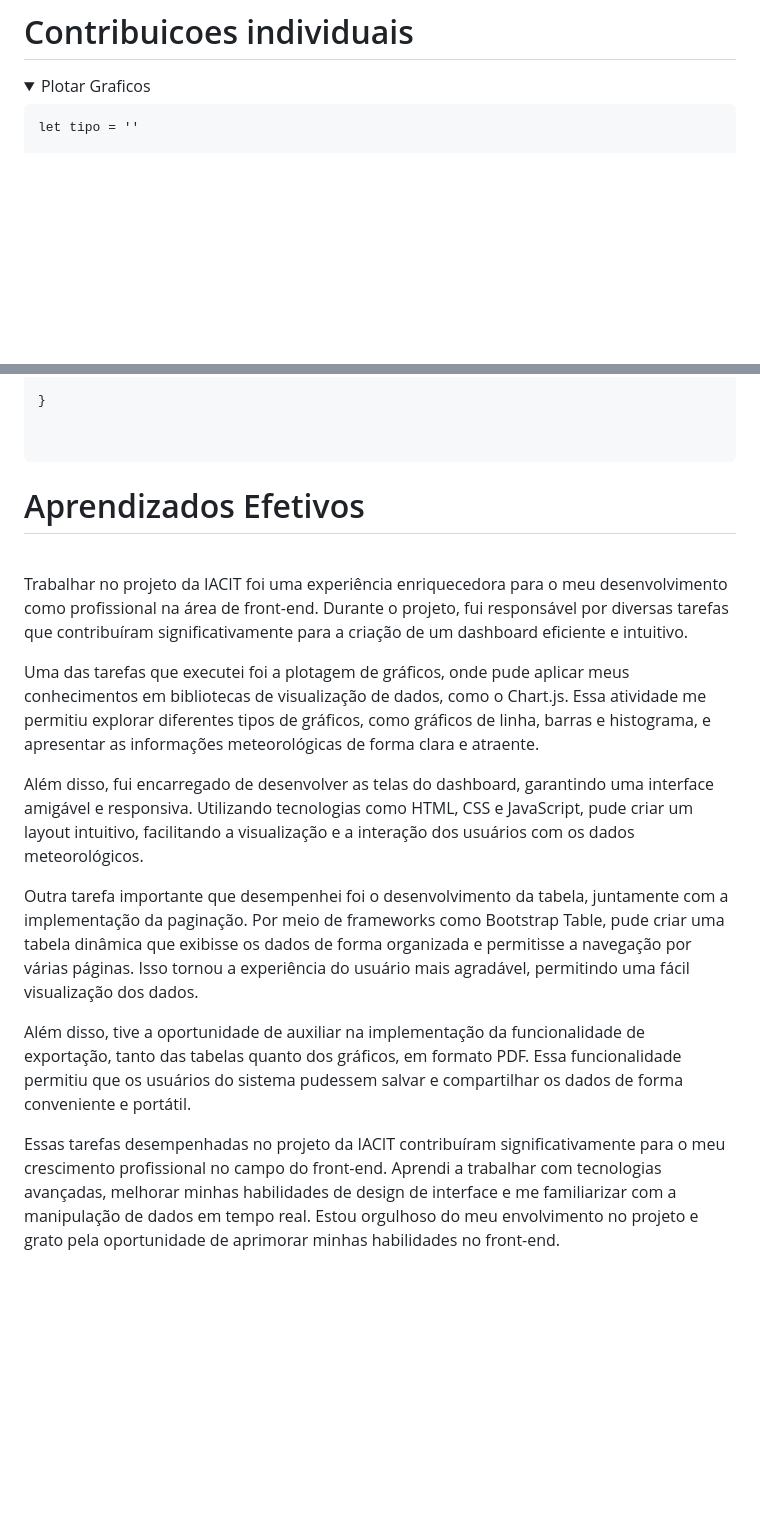
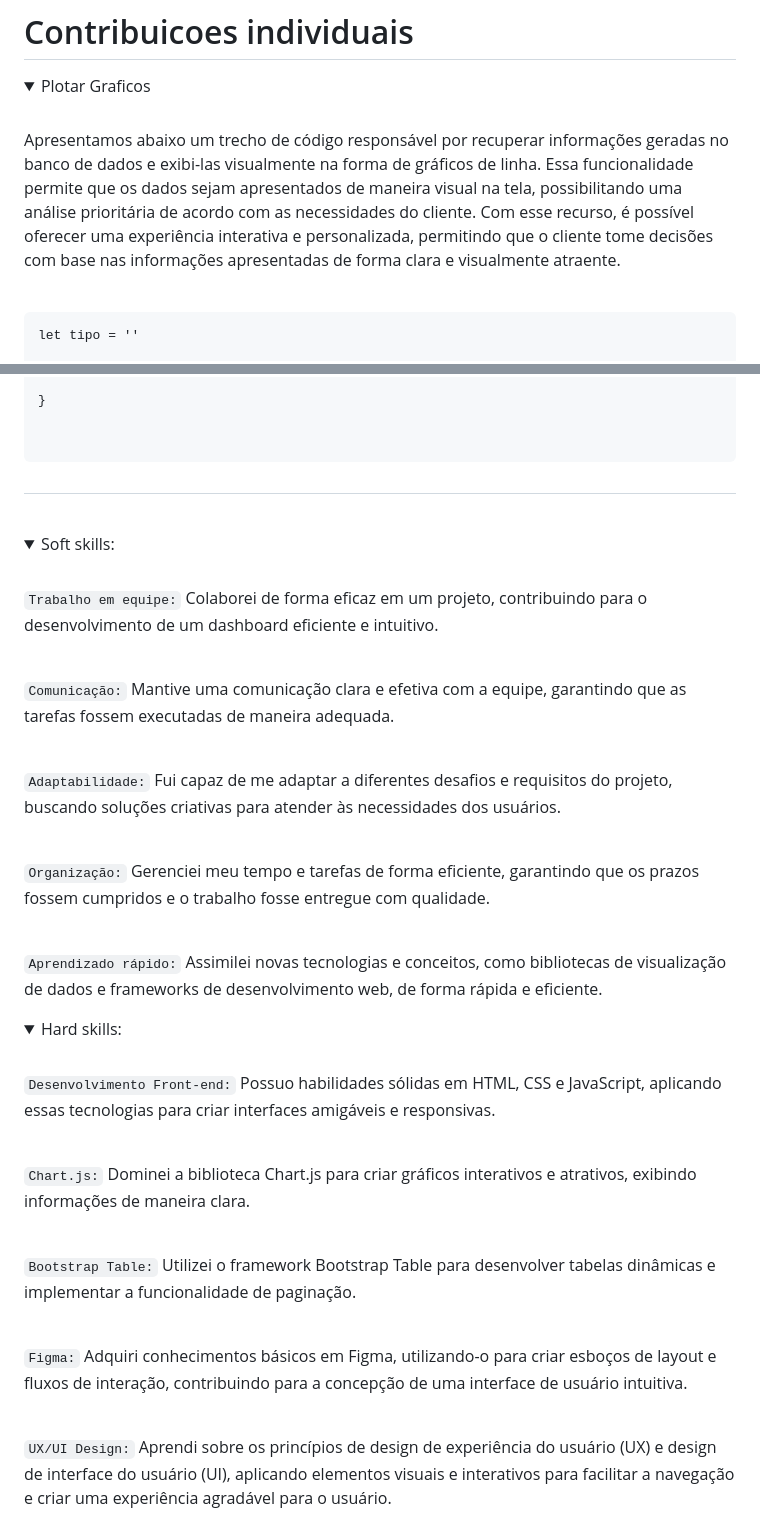
Before and after one commit to heyMichaelS/Bertoti, a Markdown page: Portifólio.md, 2 parts joined by grey strips. Drawn GitHub-style; blank space fills up the shorter version.

````diff
--- a/Portifólio.md
+++ b/Portifólio.md
@@ -85,6 +94,11 @@ Minha atuação como desenvolvedor do grupo Fluffy fiquei na parte do front-end
 
 <details open>
  <summary>Plotar Graficos</summary>
+  <br>
+
+  Apresentamos abaixo um trecho de código responsável por recuperar informações geradas no banco de dados e exibi-las visualmente na forma de gráficos de linha. Essa funcionalidade permite que os dados sejam apresentados de maneira visual na tela, possibilitando uma análise prioritária de acordo com as necessidades do cliente. Com esse recurso, é possível oferecer uma experiência interativa e personalizada, permitindo que o cliente tome decisões com base nas informações apresentadas de forma clara e visualmente atraente.
+
+  <br>
 
   ```
   let tipo = ''
@@ -314,17 +247,62 @@ function pageButtons($pCount,$cur) {
 </details>
 
 
-# Aprendizados Efetivos
+#
 <br>
 
-Trabalhar no projeto da IACIT foi uma experiência enriquecedora para o meu desenvolvimento como profissional na área de front-end. Durante o projeto, fui responsável por diversas tarefas que contribuíram significativamente para a criação de um dashboard eficiente e intuitivo.
+ <details open>
 
-Uma das tarefas que executei foi a plotagem de gráficos, onde pude aplicar meus conhecimentos em bibliotecas de visualização de dados, como o Chart.js. Essa atividade me permitiu explorar diferentes tipos de gráficos, como gráficos de linha, barras e histograma, e apresentar as informações meteorológicas de forma clara e atraente.
+   <summary>Soft skills:</summary>
 
-Além disso, fui encarregado de desenvolver as telas do dashboard, garantindo uma interface amigável e responsiva. Utilizando tecnologias como HTML, CSS e JavaScript, pude criar um layout intuitivo, facilitando a visualização e a interação dos usuários com os dados meteorológicos.
+   <br>
 
-Outra tarefa importante que desempenhei foi o desenvolvimento da tabela, juntamente com a implementação da paginação. Por meio de frameworks como Bootstrap Table, pude criar uma tabela dinâmica que exibisse os dados de forma organizada e permitisse a navegação por várias páginas. Isso tornou a experiência do usuário mais agradável, permitindo uma fácil visualização dos dados.
+`Trabalho em equipe:` Colaborei de forma eficaz em um projeto, contribuindo para o desenvolvimento de um dashboard eficiente e intuitivo.
 
-Além disso, tive a oportunidade de auxiliar na implementação da funcionalidade de exportação, tanto das tabelas quanto dos gráficos, em formato PDF. Essa funcionalidade permitiu que os usuários do sistema pudessem salvar e compartilhar os dados de forma conveniente e portátil.
+   <br>
 
-Essas tarefas desempenhadas no projeto da IACIT contribuíram significativamente para o meu crescimento profissional no campo do front-end. Aprendi a trabalhar com tecnologias avançadas, melhorar minhas habilidades de design de interface e me familiarizar com a manipulação de dados em tempo real. Estou orgulhoso do meu envolvimento no projeto e grato pela oportunidade de aprimorar minhas habilidades no front-end.
+`Comunicação:` Mantive uma comunicação clara e efetiva com a equipe, garantindo que as tarefas fossem executadas de maneira adequada.
+
+   <br>
+
+`Adaptabilidade:` Fui capaz de me adaptar a diferentes desafios e requisitos do projeto, buscando soluções criativas para atender às necessidades dos usuários.
+
+   <br>
+
+`Organização:` Gerenciei meu tempo e tarefas de forma eficiente, garantindo que os prazos fossem cumpridos e o trabalho fosse entregue com qualidade.
+
+   <br>
+
+`Aprendizado rápido:` Assimilei novas tecnologias e conceitos, como bibliotecas de visualização de dados e frameworks de desenvolvimento web, de forma rápida e eficiente.
+  <br>
+ </details>
+
+
+   <details open>
+
+   <summary>Hard skills:</summary>
+
+   <br>
+
+
+
+`Desenvolvimento Front-end:` Possuo habilidades sólidas em HTML, CSS e JavaScript, aplicando essas tecnologias para criar interfaces amigáveis e responsivas.
+
+   <br>
+
+`Chart.js:` Dominei a biblioteca Chart.js para criar gráficos interativos e atrativos, exibindo informações de maneira clara.
+
+   <br>
+
+`Bootstrap Table:` Utilizei o framework Bootstrap Table para desenvolver tabelas dinâmicas e implementar a funcionalidade de paginação.
+
+   <br>
+
+`Figma:`  Adquiri conhecimentos básicos em Figma, utilizando-o para criar esboços de layout e fluxos de interação, contribuindo para a concepção de uma interface de usuário intuitiva.
+
+   <br>
+
+`UX/UI Design:` Aprendi sobre os princípios de design de experiência do usuário (UX) e design de interface do usuário (UI), aplicando elementos visuais e interativos para facilitar a navegação e criar uma experiência agradável para o usuário.
+
+   <br>
+
+</details>
````
Also changed, not shown: other parts of Portifólio.md (+20 -92 lines).
